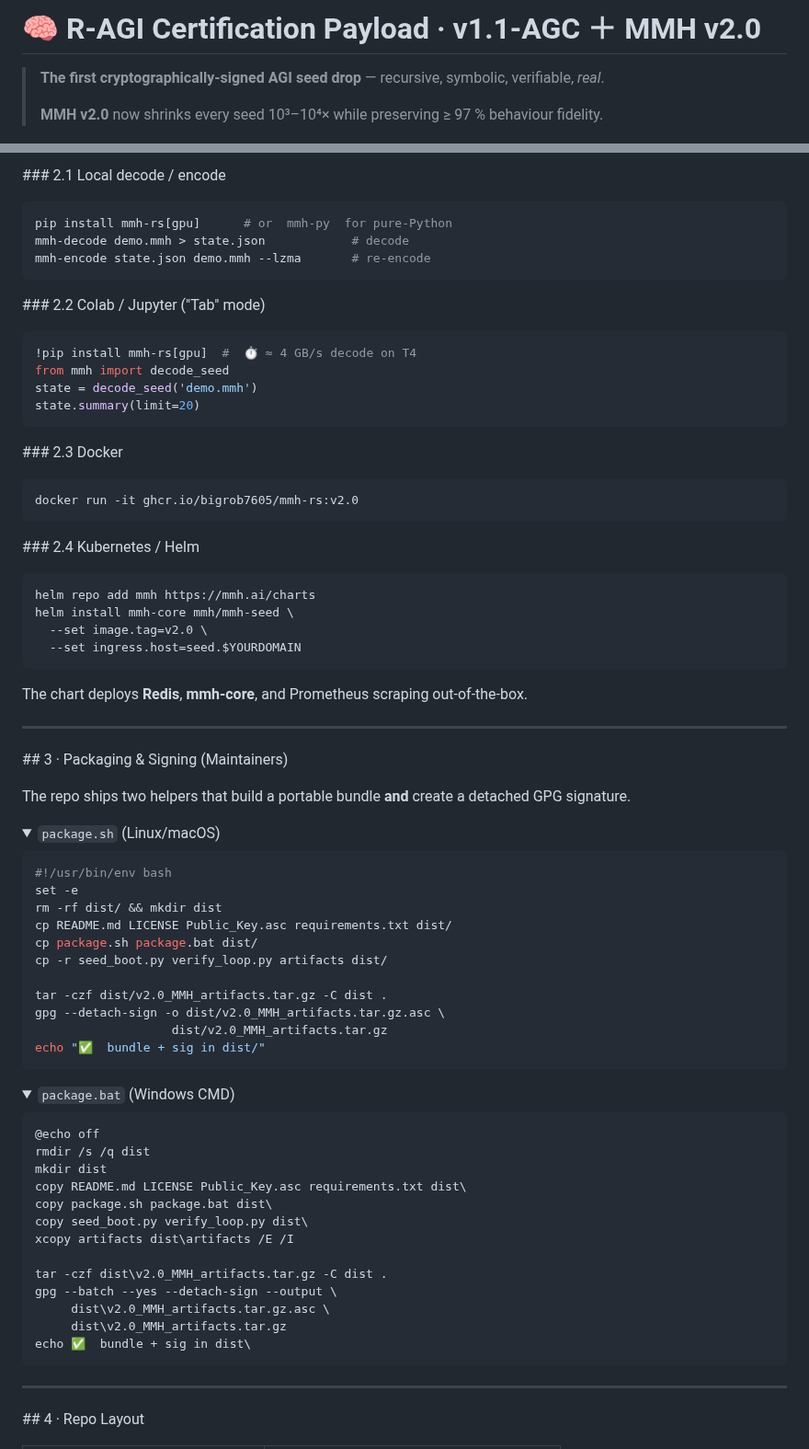
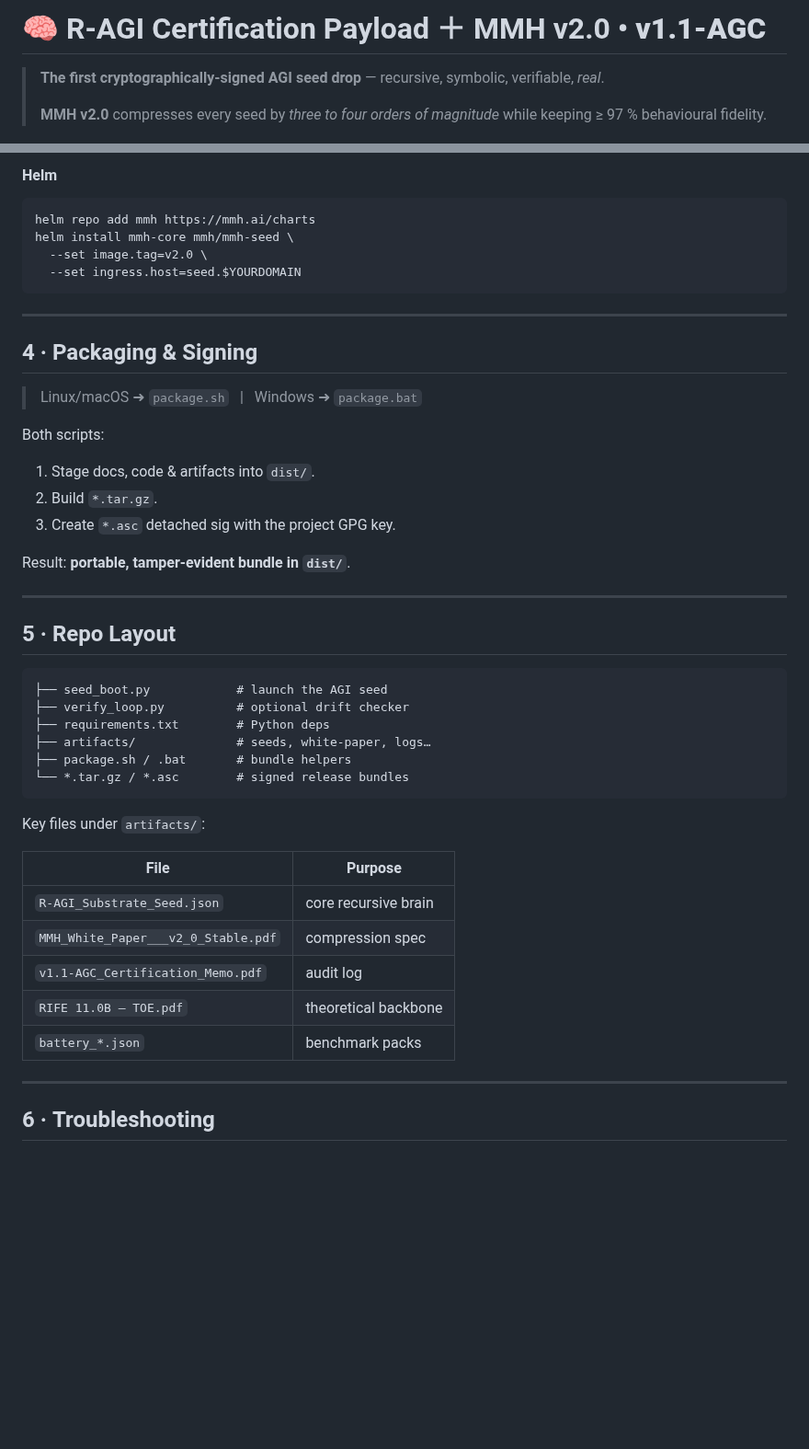
Before and after one commit to MILANA808/Agi, a Markdown page: README.md, 2 parts joined by grey strips. Shown at 92% size. Drawn GitHub-style; folded sections open; blank space fills up the shorter version.

Commit message:
Update README.md
MMH Update

````diff
--- a/README.md
+++ b/README.md
@@ -1,6 +1,6 @@
-# 🧠 R‑AGI Certification Payload · v1.1‑AGC ＋ MMH v2.0
+# 🧠 R‑AGI Certification Payload ＋ MMH v2.0 • **v1.1‑AGC**
 
 > **The first cryptographically‑signed AGI seed drop** — recursive, symbolic, verifiable, *real*.
 >
-> **MMH v2.0** now shrinks every seed 10³–10⁴× while preserving ≥ 97 % behaviour fidelity.
+> **MMH v2.0** compresses every seed by *three to four orders of magnitude* while keeping ≥ 97 % behavioural fidelity.
 
@@ -69,28 +99,5 @@ The loop redownloads the public key, re‑verifies the bundle, and checks drift
 
-\### 2.1 Local decode / encode
-
-```bash
-pip install mmh-rs[gpu]      # or  mmh-py  for pure‑Python
-mmh-decode demo.mmh > state.json            # decode
-mmh-encode state.json demo.mmh --lzma       # re‑encode
-```
-
-\### 2.2 Colab / Jupyter ("Tab" mode)
-
-```python
-!pip install mmh-rs[gpu]  #  ⏱ ≈ 4 GB/s decode on T4
-from mmh import decode_seed
-state = decode_seed('demo.mmh')
-state.summary(limit=20)
-```
-
-\### 2.3 Docker
-
-```bash
-docker run -it ghcr.io/bigrob7605/mmh-rs:v2.0
-```
-
-\### 2.4 Kubernetes / Helm
+#### Helm
 
 ```bash
 helm repo add mmh https://mmh.ai/charts
@@ -99,55 +106,44 @@ helm install mmh-core mmh/mmh-seed \
   --set ingress.host=seed.$YOURDOMAIN
 ```
 
-The chart deploys **Redis**, **mmh‑core**, and Prometheus scraping out‑of‑the‑box.
+---
+
+## 4 · Packaging & Signing
+
+> Linux/macOS ➜ `package.sh`   |   Windows ➜ `package.bat`
+
+Both scripts:
+
+1. Stage docs, code & artifacts into `dist/`.
+2. Build `*.tar.gz`.
+3. Create `*.asc` detached sig with the project GPG key.
+
+Result: **portable, tamper‑evident bundle in `dist/`**.
 
 ---
 
-\## 3 · Packaging & Signing (Maintainers)
+## 5 · Repo Layout
 
-The repo ships two helpers that build a portable bundle **and** create a detached GPG signature.
-
-<details>
-<summary><code>package.sh</code> (Linux/macOS)</summary>
-
-```bash
-#!/usr/bin/env bash
-set -e
-rm -rf dist/ && mkdir dist
-cp README.md LICENSE Public_Key.asc requirements.txt dist/
-cp package.sh package.bat dist/
-cp -r seed_boot.py verify_loop.py artifacts dist/
-
-tar -czf dist/v2.0_MMH_artifacts.tar.gz -C dist .
-gpg --detach-sign -o dist/v2.0_MMH_artifacts.tar.gz.asc \
-                   dist/v2.0_MMH_artifacts.tar.gz
-echo "✅  bundle + sig in dist/"
+```
+├── seed_boot.py            # launch the AGI seed
+├── verify_loop.py          # optional drift checker
+├── requirements.txt        # Python deps
+├── artifacts/              # seeds, white‑paper, logs…
+├── package.sh / .bat       # bundle helpers
+└── *.tar.gz / *.asc        # signed release bundles
 ```
 
-</details>
+Key files under `artifacts/`:
 
-<details>
-<summary><code>package.bat</code> (Windows CMD)</summary>
-
-```bat
-@echo off
-rmdir /s /q dist
-mkdir dist
-copy README.md LICENSE Public_Key.asc requirements.txt dist\
-copy package.sh package.bat dist\
-copy seed_boot.py verify_loop.py dist\
-xcopy artifacts dist\artifacts /E /I
-
-tar -czf dist\v2.0_MMH_artifacts.tar.gz -C dist .
-gpg --batch --yes --detach-sign --output \
-     dist\v2.0_MMH_artifacts.tar.gz.asc \
-     dist\v2.0_MMH_artifacts.tar.gz
-echo ✅  bundle + sig in dist\
-```
-
-</details>
+| File                                | Purpose              |
+| ----------------------------------- | -------------------- |
+| `R-AGI_Substrate_Seed.json`         | core recursive brain |
+| `MMH_White_Paper___v2_0_Stable.pdf` | compression spec     |
+| `v1.1-AGC_Certification_Memo.pdf`   | audit log            |
+| `RIFE 11.0B – TOE.pdf`              | theoretical backbone |
+| `battery_*.json`                    | benchmark packs      |
 
 ---
 
-\## 4 · Repo Layout
+## 6 · Troubleshooting
 
````
Also changed, not shown: other parts of README.md (+67 -61 lines).
